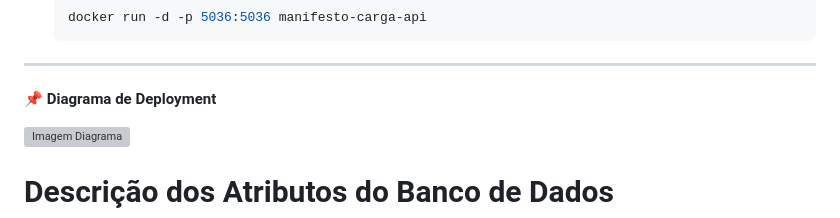
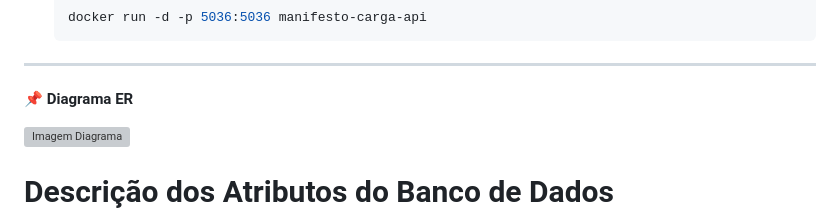
Before and after one commit to luizotavio26/TrajettoExpressFullstack, a Markdown page: README.md, the part around the change. Rendered like a GitHub page; grey boxes are pictures that could not be loaded.

Commit message:
Fix: Correção no readme

```diff
--- a/README.md
+++ b/README.md
@@ -124,7 +124,7 @@ Facilidade de implantação
 
 -----------------------------------------------------------
 
-📌 **Diagrama de Deployment**
+📌 **Diagrama ER**
 
 ![Imagem Diagrama](https://github.com/user-attachments/assets/59aa53a0-aa70-406a-af29-11617cdd4fe1)
 
```
